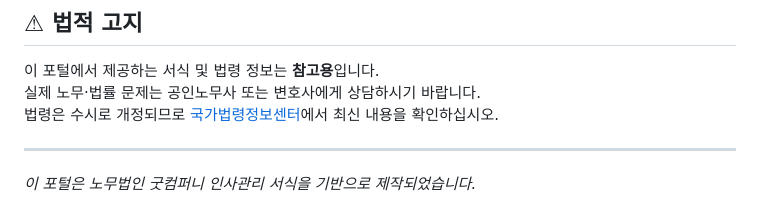
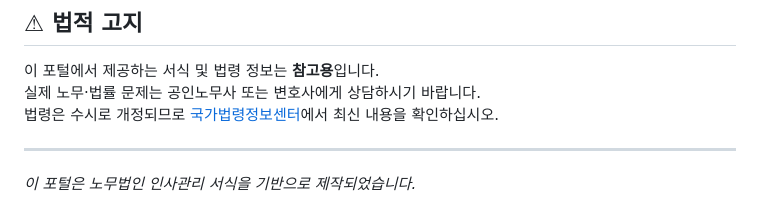
Before and after one commit to cpla2sol-gitt/labor-portal, a Markdown page: README.md, the part around the change. Drawn GitHub-style.

```diff
--- a/README.md
+++ b/README.md
@@ -212,4 +212,4 @@ const AP_LABELS = {
 
 ---
 
-*이 포털은 노무법인 굿컴퍼니 인사관리 서식을 기반으로 제작되었습니다.*
+*이 포털은 노무법인 인사관리 서식을 기반으로 제작되었습니다.*
```
